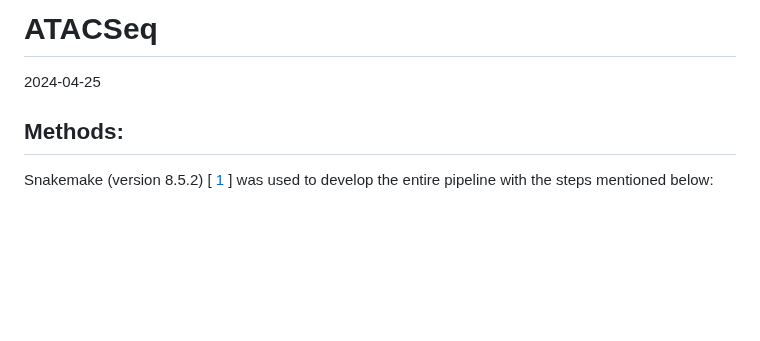
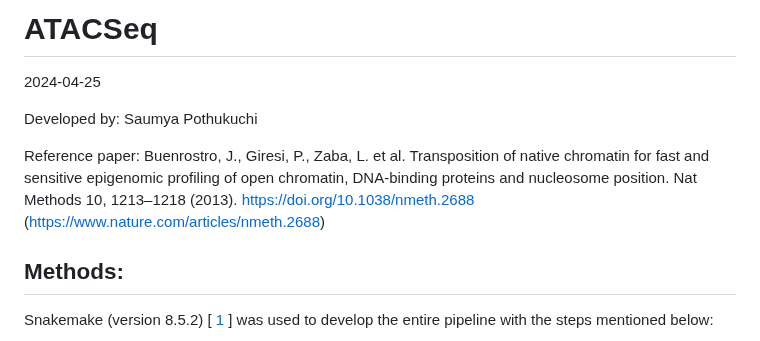
Before and after one commit to saumyapo/Bioinformatics-Pipelines, a Markdown page: Snakemake/ATACSeq/ATACSeq_Discussion.md, the part around the change. GitHub-like rendering; blank space fills up the shorter version.

```diff
--- a/Snakemake/ATACSeq/ATACSeq_Discussion.md
+++ b/Snakemake/ATACSeq/ATACSeq_Discussion.md
@@ -1,6 +1,10 @@
 ATACSeq
 ================
 2024-04-25
+
+Developed by: Saumya Pothukuchi
+
+Reference paper: Buenrostro, J., Giresi, P., Zaba, L. et al. Transposition of native chromatin for fast and sensitive epigenomic profiling of open chromatin, DNA-binding proteins and nucleosome position. Nat Methods 10, 1213–1218 (2013). https://doi.org/10.1038/nmeth.2688 (https://www.nature.com/articles/nmeth.2688)
 
 ## Methods:
 
```
